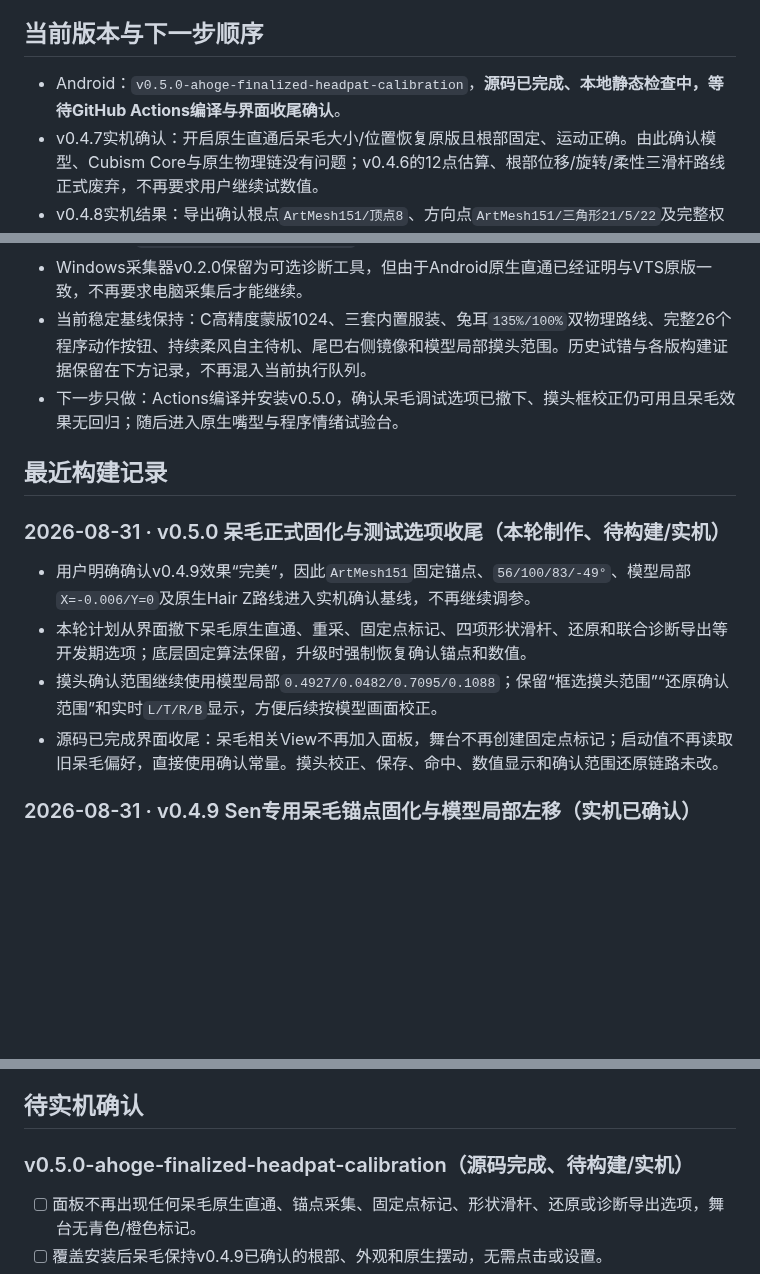
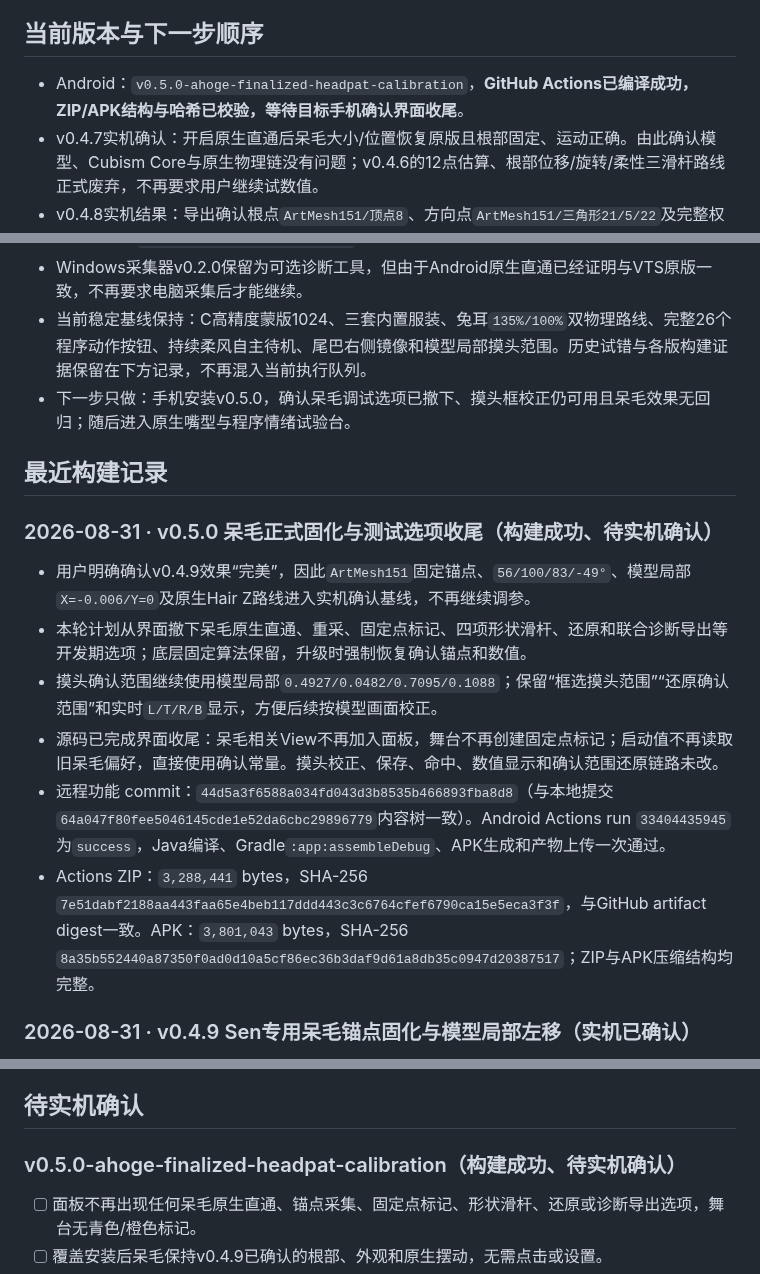
Before and after one commit to catkiss62/Sen-Live2D-Companion-Android, a Markdown page: docs/SEN_TASK_LEDGER.md, 3 parts joined by grey strips. Rendered like a GitHub page; blank space fills up the shorter version.

Commit message:
Record v0.5.0 APK build results

```diff
--- a/docs/SEN_TASK_LEDGER.md
+++ b/docs/SEN_TASK_LEDGER.md
@@ -24,7 +24,7 @@ Sen 的长期静态错层已由C高精度蒙版解决，三套服装、原生物
 
 ## 当前版本与下一步顺序
 
-- Android：`v0.5.0-ahoge-finalized-headpat-calibration`，**源码已完成、本地静态检查中，等待GitHub Actions编译与界面收尾确认**。
+- Android：`v0.5.0-ahoge-finalized-headpat-calibration`，**GitHub Actions已编译成功，ZIP/APK结构与哈希已校验，等待目标手机确认界面收尾**。
 - v0.4.7实机确认：开启原生直通后呆毛大小/位置恢复原版且根部固定、运动正确。由此确认模型、Cubism Core与原生物理链没有问题；v0.4.6的12点估算、根部位移/旋转/柔性三滑杆路线正式废弃，不再要求用户继续试数值。
 - v0.4.8实机结果：导出确认根点`ArtMesh151/顶点8`、方向点`ArtMesh151/三角形21/5/22`及完整权重，固定根部调整已经生效且效果基本正确；用户只反馈视觉略向右偏。之后一次可选重采没有完成，但没有覆盖已成功锚点。
 - v0.4.9实机确认：上述锚点、`56/100/83/-49°`和模型局部`X=-0.006/Y=0`外观与动态均正确，呆毛路线正式结束。
@@ -32,16 +32,18 @@ Sen 的长期静态错层已由C高精度蒙版解决，三套服装、原生物
 - 摸头坐标链已重新逐段核对：屏幕触点先依据当前投影边界逆换算为参考Drawable内`[0,1]`模型局部坐标，再保存/命中；人物放大、缩小、平移和屏幕宽高比不会改变已保存的摸头范围。当前确认值仍为`0.4927/0.0482/0.7095/0.1088`。
 - Windows采集器v0.2.0保留为可选诊断工具，但由于Android原生直通已经证明与VTS原版一致，不再要求电脑采集后才能继续。
 - 当前稳定基线保持：C高精度蒙版1024、三套内置服装、兔耳`135%/100%`双物理路线、完整26个程序动作按钮、持续柔风自主待机、尾巴右侧镜像和模型局部摸头范围。历史试错与各版构建证据保留在下方记录，不再混入当前执行队列。
-- 下一步只做：Actions编译并安装v0.5.0，确认呆毛调试选项已撤下、摸头框校正仍可用且呆毛效果无回归；随后进入原生嘴型与程序情绪试验台。
+- 下一步只做：手机安装v0.5.0，确认呆毛调试选项已撤下、摸头框校正仍可用且呆毛效果无回归；随后进入原生嘴型与程序情绪试验台。
 
 ## 最近构建记录
 
-### 2026-08-31 · v0.5.0 呆毛正式固化与测试选项收尾（本轮制作、待构建/实机）
+### 2026-08-31 · v0.5.0 呆毛正式固化与测试选项收尾（构建成功、待实机确认）
 
 - 用户明确确认v0.4.9效果“完美”，因此`ArtMesh151`固定锚点、`56/100/83/-49°`、模型局部`X=-0.006/Y=0`及原生Hair Z路线进入实机确认基线，不再继续调参。
 - 本轮计划从界面撤下呆毛原生直通、重采、固定点标记、四项形状滑杆、还原和联合诊断导出等开发期选项；底层固定算法保留，升级时强制恢复确认锚点和数值。
 - 摸头确认范围继续使用模型局部`0.4927/0.0482/0.7095/0.1088`；保留“框选摸头范围”“还原确认范围”和实时`L/T/R/B`显示，方便后续按模型画面校正。
 - 源码已完成界面收尾：呆毛相关View不再加入面板，舞台不再创建固定点标记；启动值不再读取旧呆毛偏好，直接使用确认常量。摸头校正、保存、命中、数值显示和确认范围还原链路未改。
+- 远程功能 commit：`44d5a3f6588a034fd043d3b8535b466893fba8d8`（与本地提交`64a047f80fee5046145cde1e52da6cbc29896779`内容树一致）。Android Actions run `33404435945`为`success`，Java编译、Gradle`:app:assembleDebug`、APK生成和产物上传一次通过。
+- Actions ZIP：`3,288,441` bytes，SHA-256 `7e51dabf2188aa443faa65e4beb117ddd443c3c6764cfef6790ca15e5eca3f3f`，与GitHub artifact digest一致。APK：`3,801,043` bytes，SHA-256 `8a35b552440a87350f0ad0d10a5cf86ec36b3daf9d61a8db35c0947d20387517`；ZIP与APK压缩结构均完整。
 
 ### 2026-08-31 · v0.4.9 Sen专用呆毛锚点固化与模型局部左移（实机已确认）
 
@@ -280,7 +282,7 @@ Sen 的长期静态错层已由C高精度蒙版解决，三套服装、原生物
 
 ## 待实机确认
 
-### v0.5.0-ahoge-finalized-headpat-calibration（源码完成、待构建/实机）
+### v0.5.0-ahoge-finalized-headpat-calibration（构建成功、待实机确认）
 
 - [ ] 面板不再出现任何呆毛原生直通、锚点采集、固定点标记、形状滑杆、还原或诊断导出选项，舞台无青色/橙色标记。
 - [ ] 覆盖安装后呆毛保持v0.4.9已确认的根部、外观和原生摆动，无需点击或设置。
```
Also changed, not shown: other parts of docs/SEN_TASK_LEDGER.md (+1 -1 lines).
